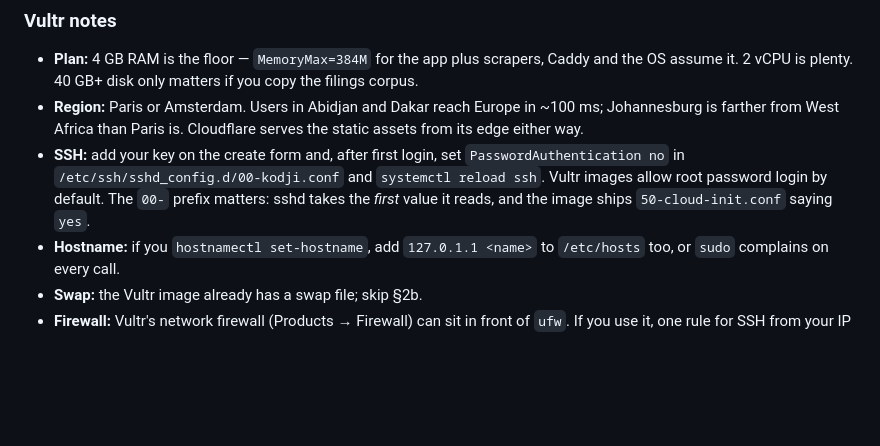
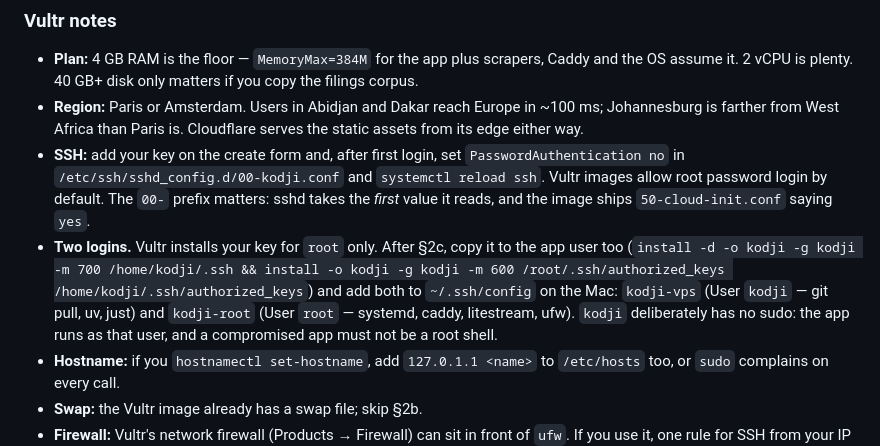
Before and after one commit to lasource18/brvm-terminal, a Markdown page: docs/deploy-kodji-app.md, the part around the change. Drawn GitHub-style; blank space fills up the shorter version.

Commit message:
docs(deploy): two SSH logins — kodji-vps (app user) and kodji-root (admin) (#89)
Vultr installs the key for root only; the app user needs it copied. kodji
stays without sudo on purpose.

Claude-Session: https://claude.ai/code/session_01ABsGRzb2tu1NAr3QzqL8ri

```diff
--- a/docs/deploy-kodji-app.md
+++ b/docs/deploy-kodji-app.md
@@ -65,6 +65,14 @@ Time: about two hours the first time, most of it waiting on DNS.
   `systemctl reload ssh`. Vultr images allow root password login by default.
   The `00-` prefix matters: sshd takes the *first* value it reads, and the
   image ships `50-cloud-init.conf` saying `yes`.
+- **Two logins.** Vultr installs your key for `root` only. After §2c, copy it
+  to the app user too (`install -d -o kodji -g kodji -m 700 /home/kodji/.ssh
+  && install -o kodji -g kodji -m 600 /root/.ssh/authorized_keys
+  /home/kodji/.ssh/authorized_keys`) and add both to `~/.ssh/config` on the
+  Mac: `kodji-vps` (User `kodji` — git pull, uv, just) and `kodji-root`
+  (User `root` — systemd, caddy, litestream, ufw). `kodji` deliberately has
+  no sudo: the app runs as that user, and a compromised app must not be a
+  root shell.
 - **Hostname:** if you `hostnamectl set-hostname`, add `127.0.1.1 <name>` to
   `/etc/hosts` too, or `sudo` complains on every call.
 - **Swap:** the Vultr image already has a swap file; skip §2b.
```
